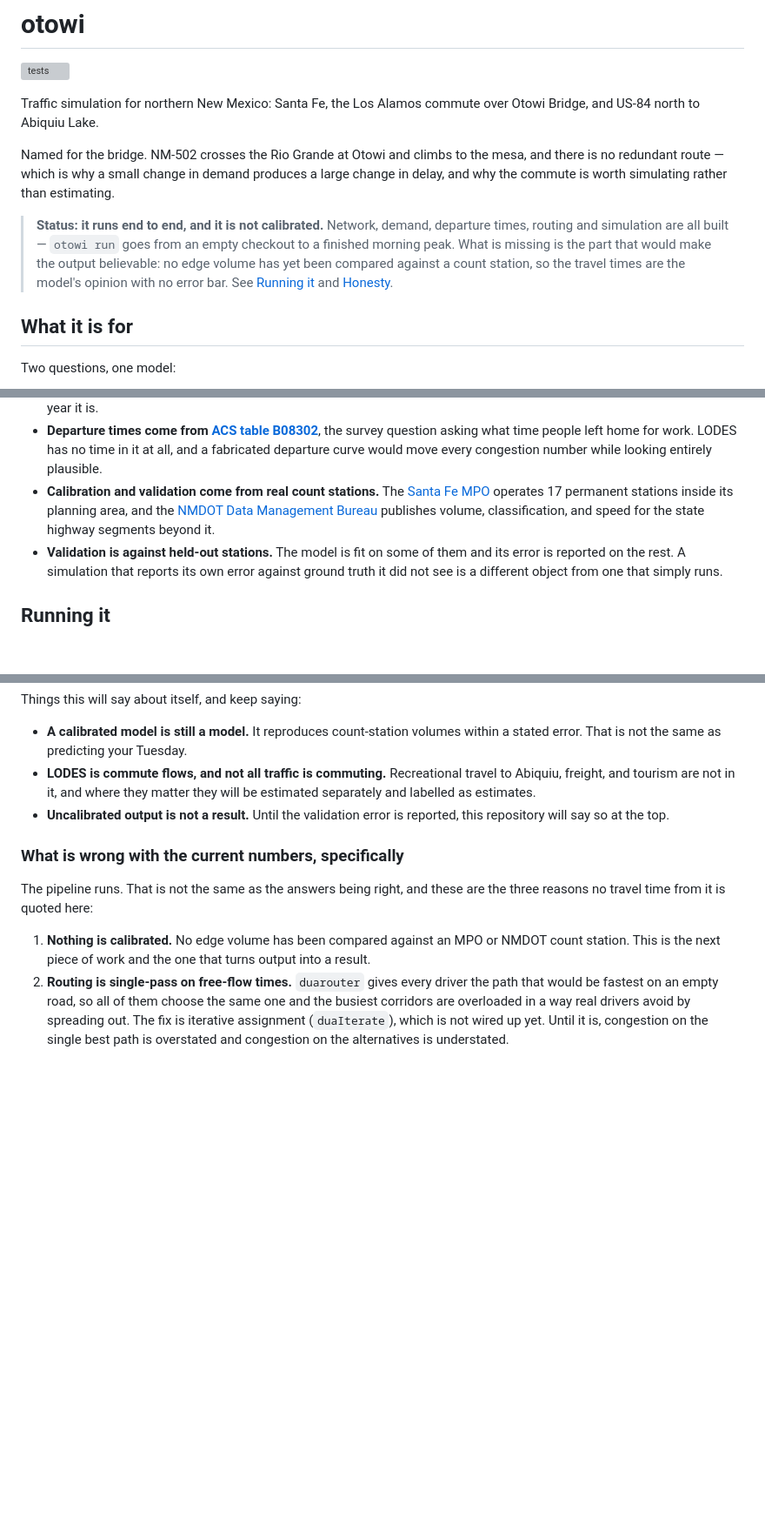
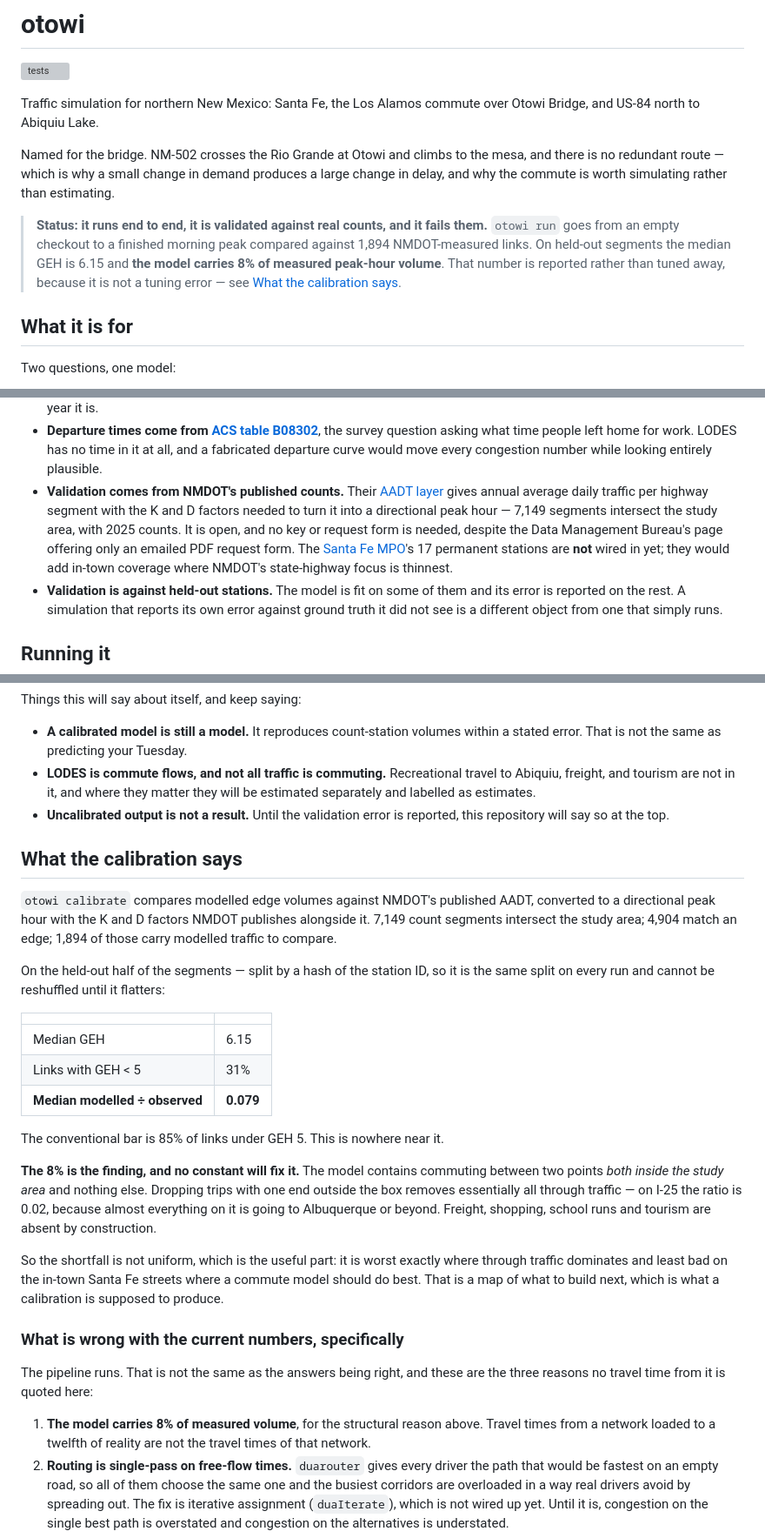
Before and after one commit to deknapp/otowi, a Markdown page: README.md, 3 parts joined by grey strips. Shown at 87% size. GitHub-like rendering; blank space fills up the shorter version; grey boxes are pictures that could not be loaded.

Commit message:
Lead with the calibration result instead of a promise
The status banner said "not calibrated"; it is now calibrated and fails,
which is a more useful thing to say and the first thing a reader should
see. Adds the held-out table and the structural explanation for the 8%.

Also corrects a source claim: the calibration uses NMDOT's AADT layer
only. The Santa Fe MPO's 17 stations are named as future in-town
coverage rather than implied to be already in use, and the NMDOT link now
points at the open ArcGIS endpoint actually queried rather than at the
page that only offers an emailed request form.

Co-Authored-By: Claude Opus 5 (1M context) <noreply@anthropic.com>
Claude-Session: https://claude.ai/code/session_01Ge2oNrr6TGRDkUkRJhDDQB

```diff
--- a/README.md
+++ b/README.md
@@ -10,12 +10,12 @@ mesa, and there is no redundant route — which is why a small change in demand
 produces a large change in delay, and why the commute is worth simulating
 rather than estimating.
 
-> **Status: it runs end to end, and it is not calibrated.** Network, demand,
-> departure times, routing and simulation are all built — `otowi run` goes from
-> an empty checkout to a finished morning peak. What is missing is the part
-> that would make the output believable: no edge volume has yet been compared
-> against a count station, so the travel times are the model's opinion with no
-> error bar. See [Running it](#running-it) and [Honesty](#honesty).
+> **Status: it runs end to end, it is validated against real counts, and it
+> fails them.** `otowi run` goes from an empty checkout to a finished morning
+> peak compared against 1,894 NMDOT-measured links. On held-out segments the
+> median GEH is 6.15 and **the model carries 8% of measured peak-hour volume**.
+> That number is reported rather than tuned away, because it is not a tuning
+> error — see [What the calibration says](#what-the-calibration-says).
 
 ## What it is for
 
@@ -45,12 +45,16 @@ The demand here is not invented, and the model is not trusted on its own word:
   the survey question asking what time people left home for work. LODES has no
   time in it at all, and a fabricated departure curve would move every
   congestion number while looking entirely plausible.
-- **Calibration and validation come from real count stations.** The
-  [Santa Fe MPO](https://santafempo.org/resources/traffic-counts/) operates 17
-  permanent stations inside its planning area, and the
-  [NMDOT Data Management Bureau](https://www.dot.nm.gov/planning-research-multimodal-and-safety/planning-division/data-management-bureau/)
-  publishes volume, classification, and speed for the state highway segments
-  beyond it.
+- **Validation comes from NMDOT's published counts.** Their
+  [AADT layer](https://services.arcgis.com/hOpd7wfnKm16p9D9/arcgis/rest/services/Annual_Average_Daily_Traffic_2026/FeatureServer)
+  gives annual average daily traffic per highway segment with the K and D
+  factors needed to turn it into a directional peak hour — 7,149 segments
+  intersect the study area, with 2025 counts. It is open, and no key or request
+  form is needed, despite the Data Management Bureau's page offering only an
+  emailed PDF request form.
+  The [Santa Fe MPO](https://santafempo.org/resources/traffic-counts/)'s 17
+  permanent stations are **not** wired in yet; they would add in-town coverage
+  where NMDOT's state-highway focus is thinnest.
 - **Validation is against held-out stations.** The model is fit on some of them
   and its error is reported on the rest. A simulation that reports its own
   error against ground truth it did not see is a different object from one that
@@ -143,14 +148,44 @@ Things this will say about itself, and keep saying:
 - **Uncalibrated output is not a result.** Until the validation error is
   reported, this repository will say so at the top.
 
+## What the calibration says
+
+`otowi calibrate` compares modelled edge volumes against NMDOT's published
+AADT, converted to a directional peak hour with the K and D factors NMDOT
+publishes alongside it. 7,149 count segments intersect the study area; 4,904
+match an edge; 1,894 of those carry modelled traffic to compare.
+
+On the held-out half of the segments — split by a hash of the station ID, so it
+is the same split on every run and cannot be reshuffled until it flatters:
+
+| | |
+|---|---|
+| Median GEH | 6.15 |
+| Links with GEH < 5 | 31% |
+| **Median modelled ÷ observed** | **0.079** |
+
+The conventional bar is 85% of links under GEH 5. This is nowhere near it.
+
+**The 8% is the finding, and no constant will fix it.** The model contains
+commuting between two points *both inside the study area* and nothing else.
+Dropping trips with one end outside the box removes essentially all through
+traffic — on I-25 the ratio is 0.02, because almost everything on it is going
+to Albuquerque or beyond. Freight, shopping, school runs and tourism are absent
+by construction.
+
+So the shortfall is not uniform, which is the useful part: it is worst exactly
+where through traffic dominates and least bad on the in-town Santa Fe streets
+where a commute model should do best. That is a map of what to build next,
+which is what a calibration is supposed to produce.
+
 ### What is wrong with the current numbers, specifically
 
 The pipeline runs. That is not the same as the answers being right, and these
 are the three reasons no travel time from it is quoted here:
 
-1. **Nothing is calibrated.** No edge volume has been compared against an MPO
-   or NMDOT count station. This is the next piece of work and the one that
-   turns output into a result.
+1. **The model carries 8% of measured volume**, for the structural reason
+   above. Travel times from a network loaded to a twelfth of reality are not
+   the travel times of that network.
 2. **Routing is single-pass on free-flow times.** `duarouter` gives every
    driver the path that would be fastest on an empty road, so all of them
    choose the same one and the busiest corridors are overloaded in a way real
```
Also changed, not shown: other parts of README.md (+1 -0 lines).
